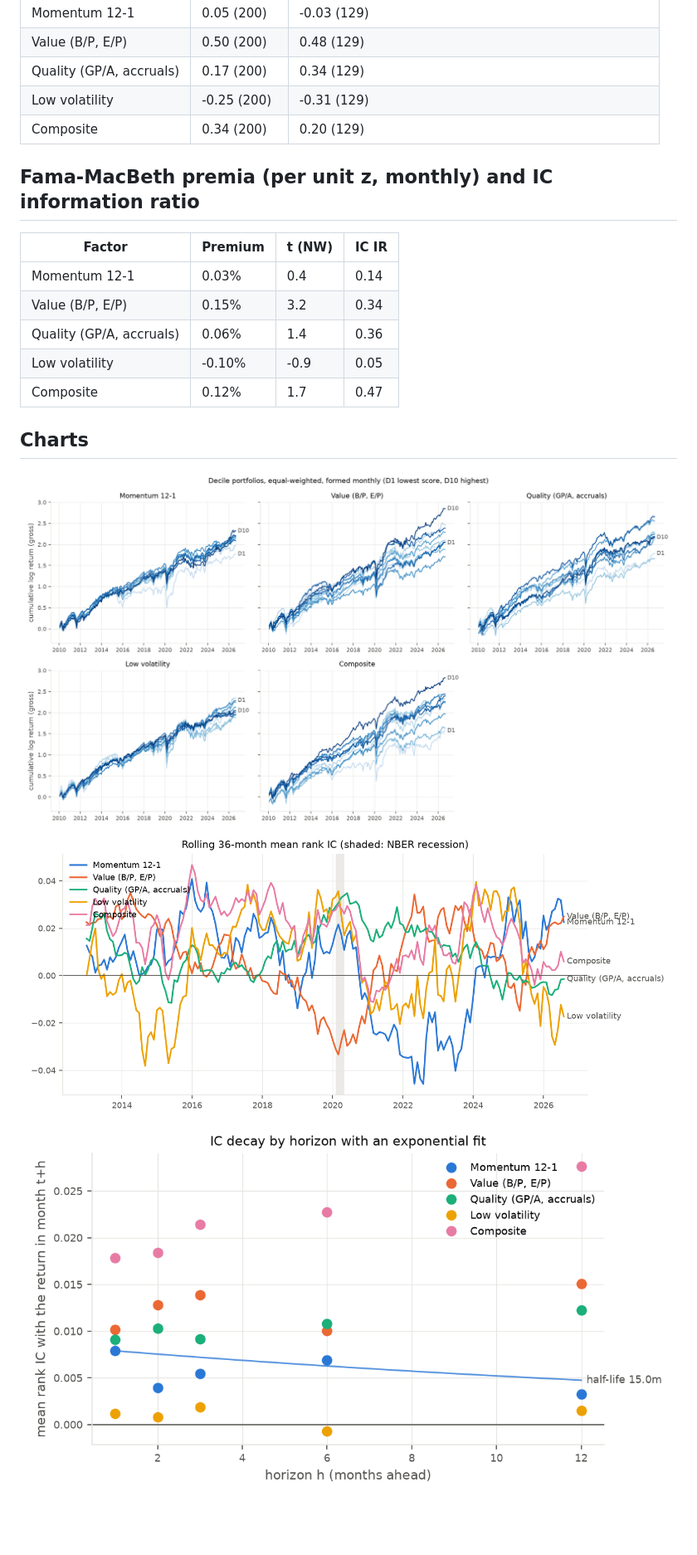
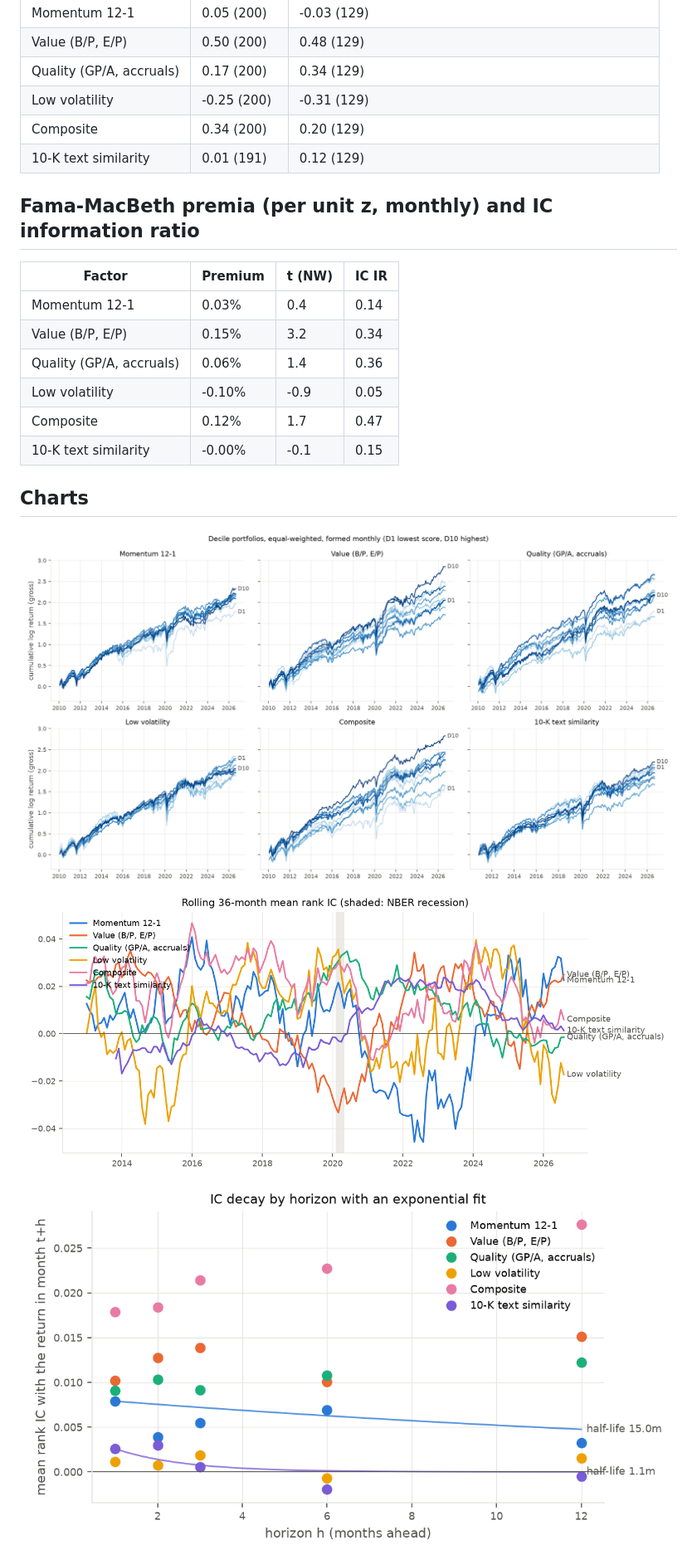
Before and after one commit to uty101/Cross-Sectional-Factor-Backtester, a Markdown page: reports/results.md, the part around one of its changes. Shown at 83% size. Rendered like a GitHub page; pictures changed too: reports/figures/chart1_deciles.png, reports/figures/chart2_rolling_ic.png, reports/figures/chart3_ic_decay.png; blank space fills up the shorter version.

```diff
--- a/reports/results.md
+++ b/reports/results.md
@@ -80,6 +85,7 @@ Cap-weighted runs hold only the names with a market cap (39% of members in 2010,
 | Quality (GP/A, accruals) | 0.17 (200) | 0.34 (129) |
 | Low volatility | -0.25 (200) | -0.31 (129) |
 | Composite | 0.34 (200) | 0.20 (129) |
+| 10-K text similarity | 0.01 (191) | 0.12 (129) |
 
 
 ## Fama-MacBeth premia (per unit z, monthly) and IC information ratio
@@ -91,6 +97,7 @@ Cap-weighted runs hold only the names with a market cap (39% of members in 2010,
 | Quality (GP/A, accruals) | 0.06% | 1.4 | 0.36 |
 | Low volatility | -0.10% | -0.9 | 0.05 |
 | Composite | 0.12% | 1.7 | 0.47 |
+| 10-K text similarity | -0.00% | -0.1 | 0.15 |
 
 
 ## Charts
```
Also changed, not shown: other parts of reports/results.md (+8 -3 lines), README.md (+27 -5 lines), 11 other files.
